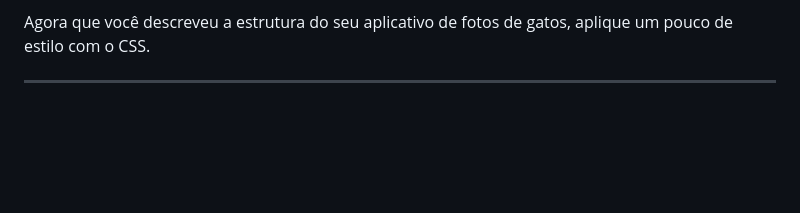
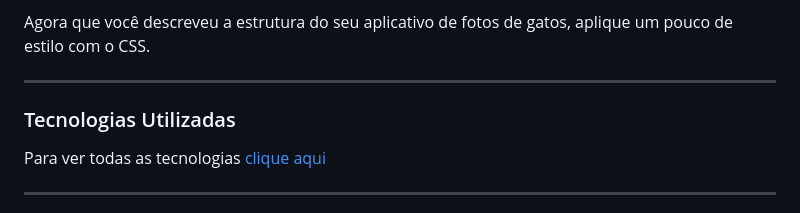
Before and after one commit to EdiJunior88/FreeCodeCamp_CSS_Basico, a Markdown page: README.md, the part around the change. Drawn GitHub-style; blank space fills up the shorter version.

```diff
--- a/README.md
+++ b/README.md
@@ -7,6 +7,12 @@
 
   Agora que você descreveu a estrutura do seu aplicativo de fotos de gatos, aplique um pouco de estilo com o CSS.
 </p>
+
+<hr>
+
+<h3>Tecnologias Utilizadas</h3>
+
+Para ver todas as tecnologias [clique aqui](/techstack.md)
 
 <hr>
 
```
